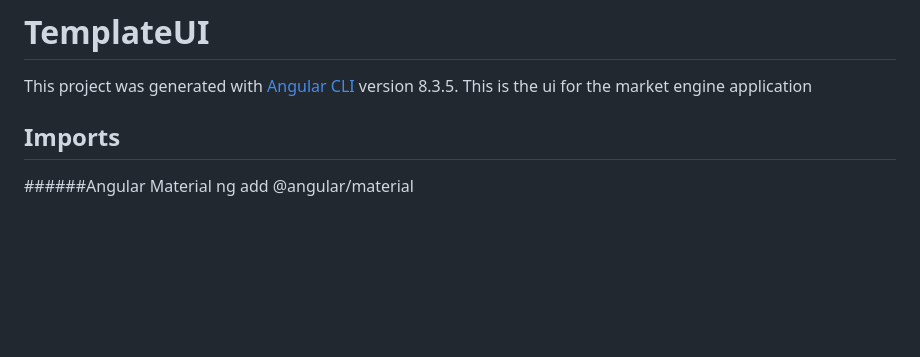
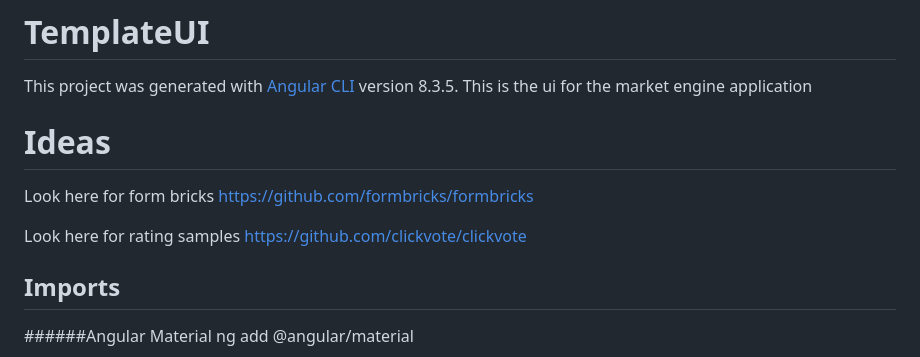
Before and after one commit to wilferraciolli/FullStackTemplate, a Markdown page: MonolithFullStackTemplate/templateUI/README.md, the part around the change. Drawn GitHub-style; blank space fills up the shorter version.

```diff
--- a/MonolithFullStackTemplate/templateUI/README.md
+++ b/MonolithFullStackTemplate/templateUI/README.md
@@ -2,6 +2,14 @@
 
 This project was generated with [Angular CLI](https://github.com/angular/angular-cli) version 8.3.5.
 This is the ui for the market engine application
+
+
+# Ideas
+Look here for form bricks
+https://github.com/formbricks/formbricks
+
+Look here for rating samples
+https://github.com/clickvote/clickvote
 
 ## Imports
 
```
